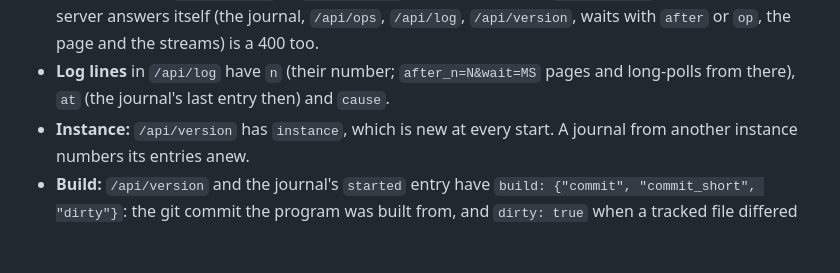
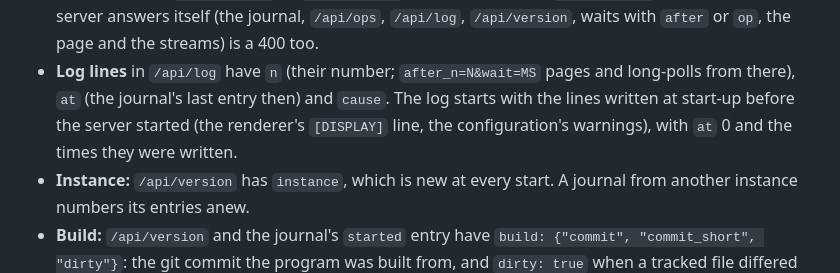
Before and after one commit to dividebysandwich/rust-dos, a Markdown page: docs/llm-debugging.md, the part around the change. Drawn GitHub-style; blank space fills up the shorter version.

Commit message:
docs: say /api/log starts with the lines logged before the server

```diff
--- a/docs/llm-debugging.md
+++ b/docs/llm-debugging.md
@@ -435,7 +435,9 @@ curl -s "$H/api/journal?after=$S&type=paused&wait=30000"   # long poll for the n
   page and the streams) is a 400 too.
 - **Log lines** in `/api/log` have `n` (their number; `after_n=N&wait=MS`
   pages and long-polls from there), `at` (the journal's last entry then)
-  and `cause`.
+  and `cause`. The log starts with the lines written at start-up before
+  the server started (the renderer's `[DISPLAY]` line, the
+  configuration's warnings), with `at` 0 and the times they were written.
 - **Instance:** `/api/version` has `instance`, which is new at every
   start. A journal from another instance numbers its entries anew.
 - **Build:** `/api/version` and the journal's `started` entry have
```
